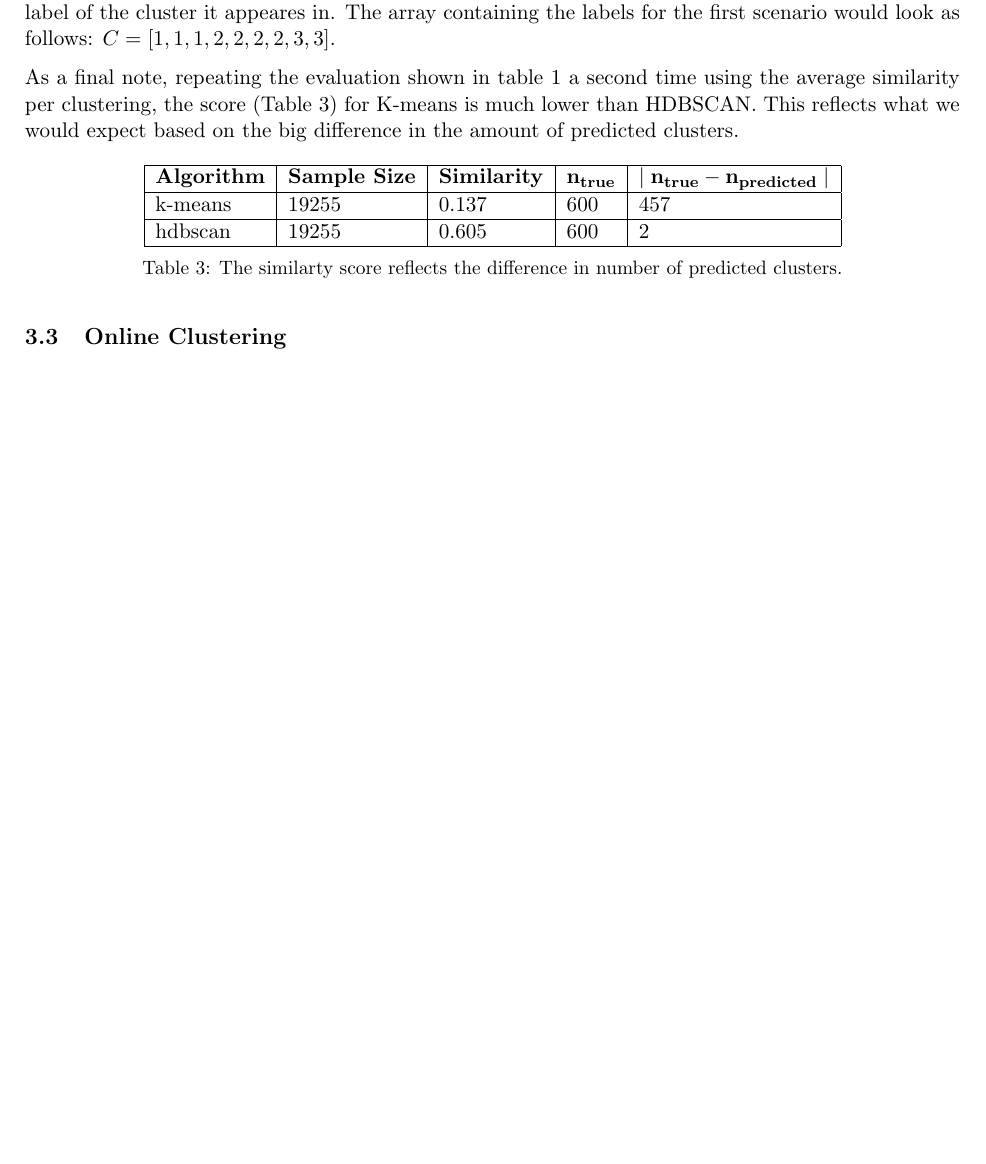
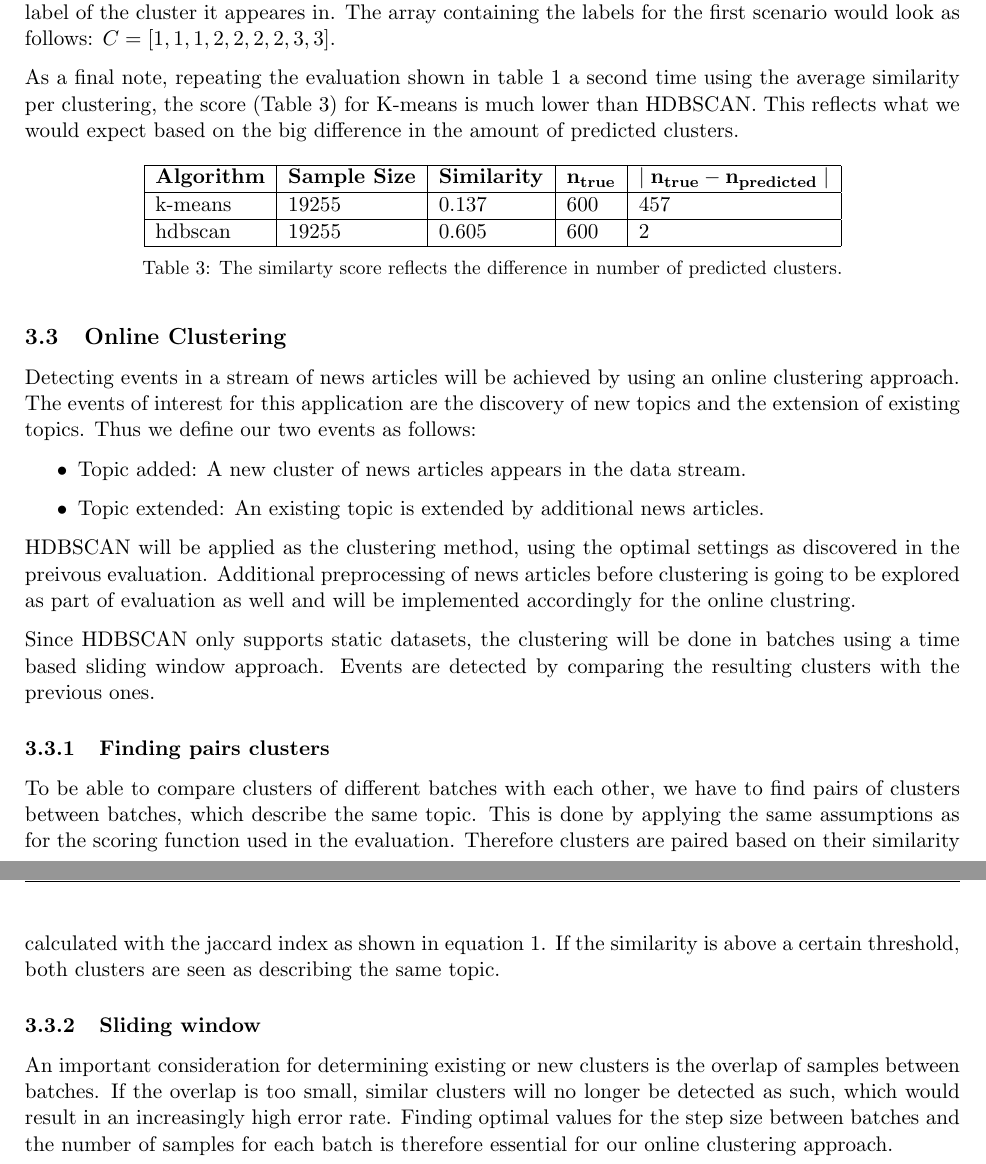
Before and after one commit to dpacassi/dynamic-event-detection-in-data-streams, a LaTeX thesis (doc/thesis.tex, which reads doc/method.tex): part of page 9 of 18 before the commit and two parts of pages 9 and 10 of 19 after it, the two joined at a grey line, cut so that both start at the same text, the shorter picture padded with empty space. Compiled offline with pdfLaTeX.

Commit message:
Start describing online method

```diff
--- a/doc/method.tex
+++ b/doc/method.tex
@@ -188,3 +188,21 @@ As a final note, repeating the evaluation shown in table \ref{tab:nmi_kmeans_exa
 
 \subsection{Online Clustering}
 
+Detecting events in a stream of news articles will be achieved by using an online clustering approach. The events of interest for this application are the discovery of new topics and the extension of existing topics. Thus we define our two events as follows:
+
+\begin{itemize}
+    \item Topic added: A new cluster of news articles appears in the data stream.
+    \item Topic extended: An existing topic is extended by additional news articles.
+\end{itemize}
+
+HDBSCAN will be applied as the clustering method, using the optimal settings as discovered in the preivous evaluation. Additional preprocessing of news articles before clustering is going to be explored as part of evaluation as well and will be implemented accordingly for the online clustring.
+
+Since HDBSCAN only supports static datasets, the clustering will be done in batches using a time based sliding window approach. Events are detected by comparing the resulting clusters with the previous ones.
+
+\subsubsection{Finding pairs clusters}
+
+To be able to compare clusters of different batches with each other, we have to find pairs of clusters between batches, which describe the same topic. This is done by applying the same assumptions as for the scoring function used in the evaluation. Therefore clusters are paired based on their similarity calculated with the jaccard index as shown in equation \ref{equ:similarity}. If the similarity is above a certain threshold, both clusters are seen as describing the same topic.
+
+\subsubsection{Sliding window}
+
+An important consideration for determining existing or new clusters is the overlap of samples between batches. If the overlap is too small, similar clusters will no longer be detected as such, which would result in an increasingly high error rate. Finding optimal values for the step size between batches and the number of samples for each batch is therefore essential for our online clustering approach.
--- a/doc/thesis.tex
+++ b/doc/thesis.tex
@@ -51,7 +51,7 @@
 \graphicspath{ {images/} }
 
 % variable definitions
-\providecommand{\documenttitle}{Dynamic event detection in data streams}
+\providecommand{\documenttitle}{Dynamic Event Detection in Data Streams}
 \providecommand{\documentauthors}{
   David Pacassi Torrico,
   Daniel Milenkovic
```
Also changed, not shown: doc/implementation.tex (+7 -0 lines), doc/thesis.pdf, doc/method.tex (4 more changed lines), 1 other file.
